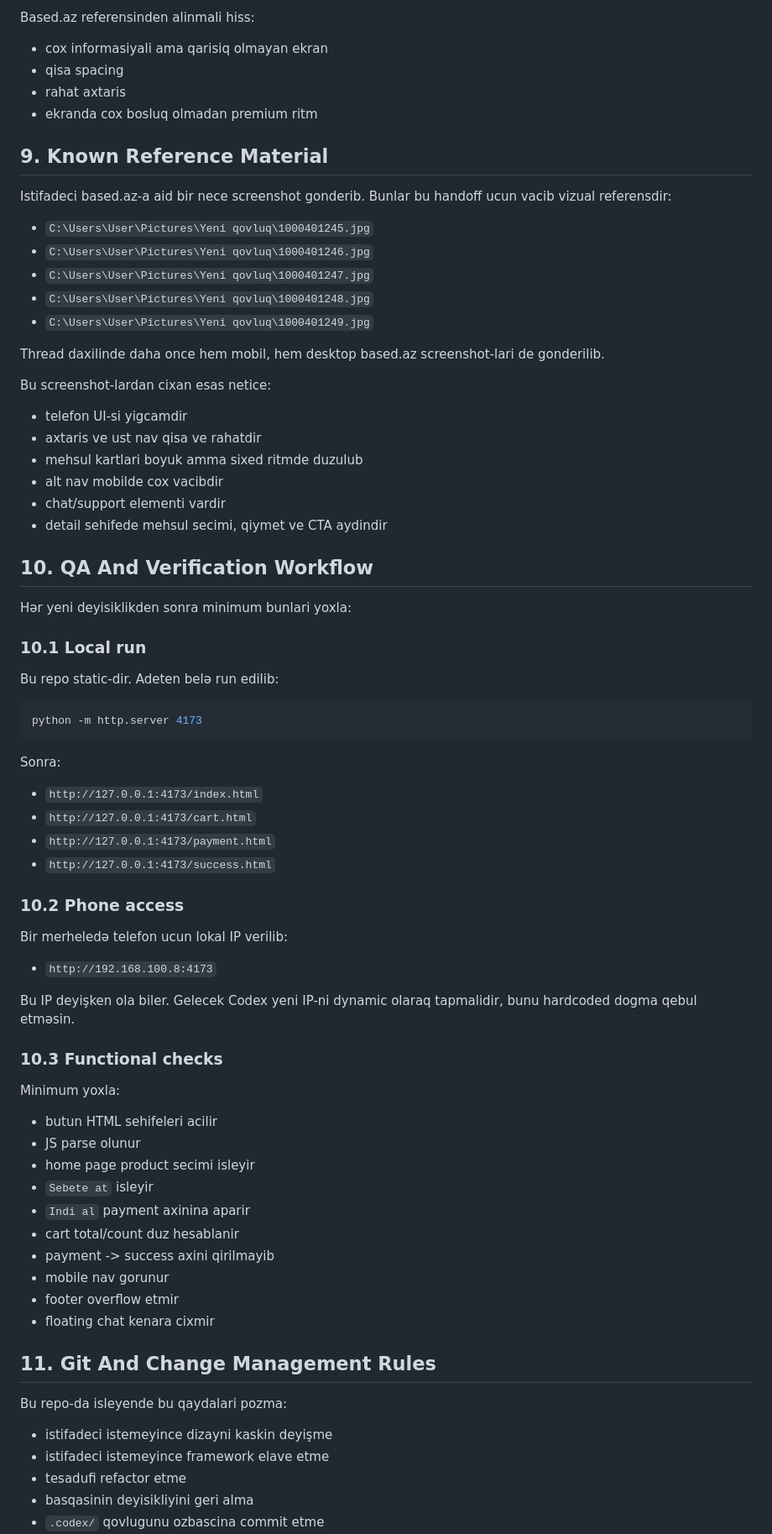
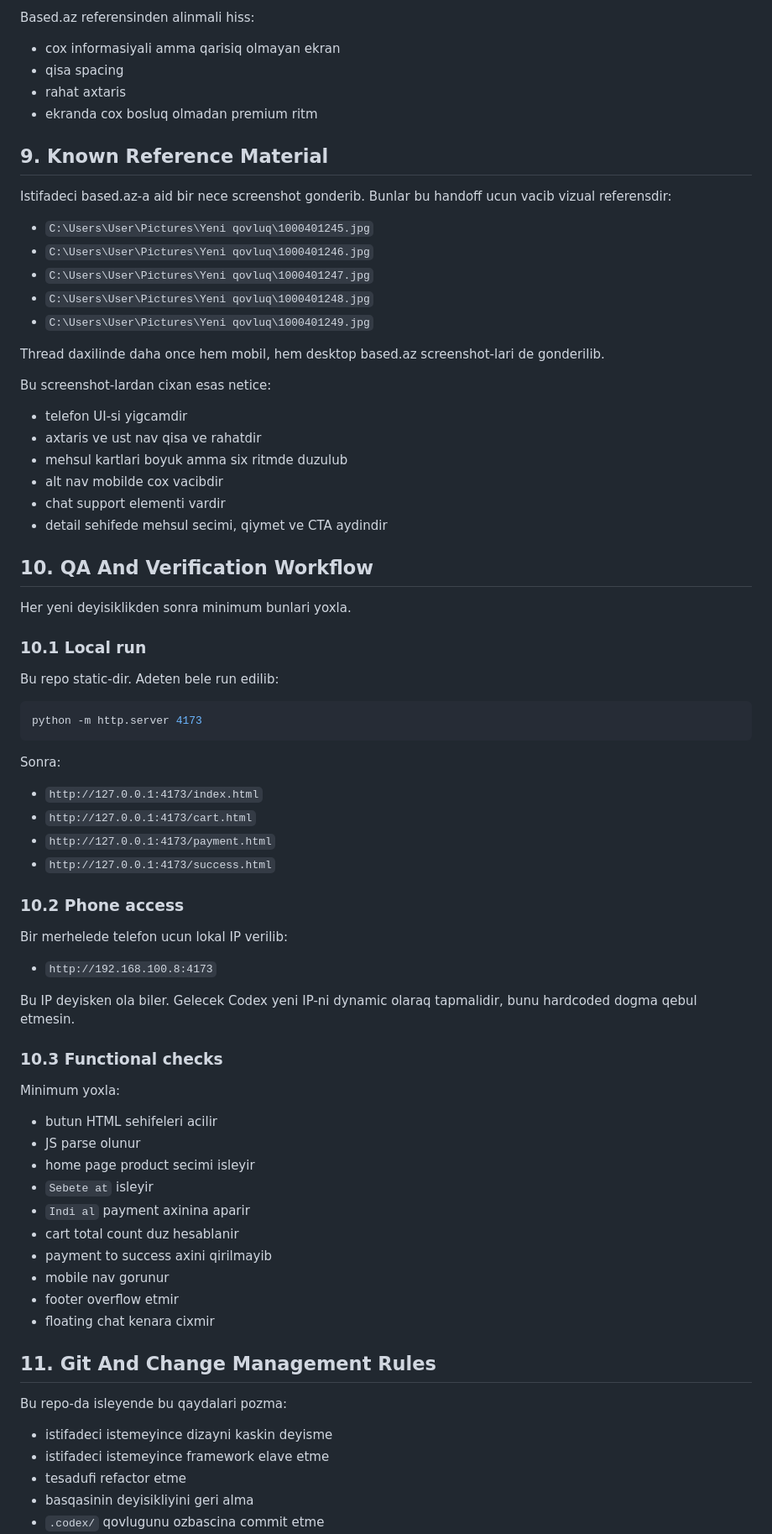
Before and after one commit to sinnerelix-sudo/digiblue.az, a Markdown page: prompt.md, the part around one of its changes. Shown at 84% size. GitHub-like rendering.

````diff
--- a/prompt.md
+++ b/prompt.md
@@ -453,7 +470,7 @@ Qaydalar:
 - spacing desktop-un kicildilmis versiyasi kimi yox, mobil ucun ayrica sixlasdirilmis olmalidir
 
 Based.az referensinden alinmali hiss:
-- cox informasiyali ama qarisiq olmayan ekran
+- cox informasiyali amma qarisiq olmayan ekran
 - qisa spacing
 - rahat axtaris
 - ekranda cox bosluq olmadan premium ritm
@@ -461,7 +478,6 @@ Based.az referensinden alinmali hiss:
 ## 9. Known Reference Material
 
 Istifadeci based.az-a aid bir nece screenshot gonderib. Bunlar bu handoff ucun vacib vizual referensdir:
-
 - `C:\Users\User\Pictures\Yeni qovluq\1000401245.jpg`
 - `C:\Users\User\Pictures\Yeni qovluq\1000401246.jpg`
 - `C:\Users\User\Pictures\Yeni qovluq\1000401247.jpg`
@@ -473,18 +489,18 @@ Thread daxilinde daha once hem mobil, hem desktop based.az screenshot-lari de go
 Bu screenshot-lardan cixan esas netice:
 - telefon UI-si yigcamdir
 - axtaris ve ust nav qisa ve rahatdir
-- mehsul kartlari boyuk amma sixed ritmde duzulub
+- mehsul kartlari boyuk amma six ritmde duzulub
 - alt nav mobilde cox vacibdir
-- chat/support elementi vardir
+- chat support elementi vardir
 - detail sehifede mehsul secimi, qiymet ve CTA aydindir
 
 ## 10. QA And Verification Workflow
 
-Hər yeni deyisiklikden sonra minimum bunlari yoxla:
+Her yeni deyisiklikden sonra minimum bunlari yoxla.
 
 ### 10.1 Local run
 
-Bu repo static-dir. Adeten belə run edilib:
+Bu repo static-dir. Adeten bele run edilib:
 
 ```powershell
 python -m http.server 4173
@@ -498,10 +514,10 @@ Sonra:
 
 ### 10.2 Phone access
 
-Bir merheledə telefon ucun lokal IP verilib:
+Bir merhelede telefon ucun lokal IP verilib:
 - `http://192.168.100.8:4173`
 
-Bu IP deyişken ola biler. Gelecek Codex yeni IP-ni dynamic olaraq tapmalidir, bunu hardcoded dogma qebul etməsin.
+Bu IP deyisken ola biler. Gelecek Codex yeni IP-ni dynamic olaraq tapmalidir, bunu hardcoded dogma qebul etmesin.
 
 ### 10.3 Functional checks
 
@@ -511,8 +527,8 @@ Minimum yoxla:
 - home page product secimi isleyir
 - `Sebete at` isleyir
 - `Indi al` payment axinina aparir
-- cart total/count duz hesablanir
-- payment -> success axini qirilmayib
+- cart total count duz hesablanir
+- payment to success axini qirilmayib
 - mobile nav gorunur
 - footer overflow etmir
 - floating chat kenara cixmir
@@ -520,8 +536,7 @@ Minimum yoxla:
 ## 11. Git And Change Management Rules
 
 Bu repo-da isleyende bu qaydalari pozma:
-
-- istifadeci istemeyince dizayni kaskin deyişme
+- istifadeci istemeyince dizayni kaskin deyisme
 - istifadeci istemeyince framework elave etme
 - tesadufi refactor etme
 - basqasinin deyisikliyini geri alma
````
Also changed, not shown: other parts of prompt.md (+106 -59 lines).
